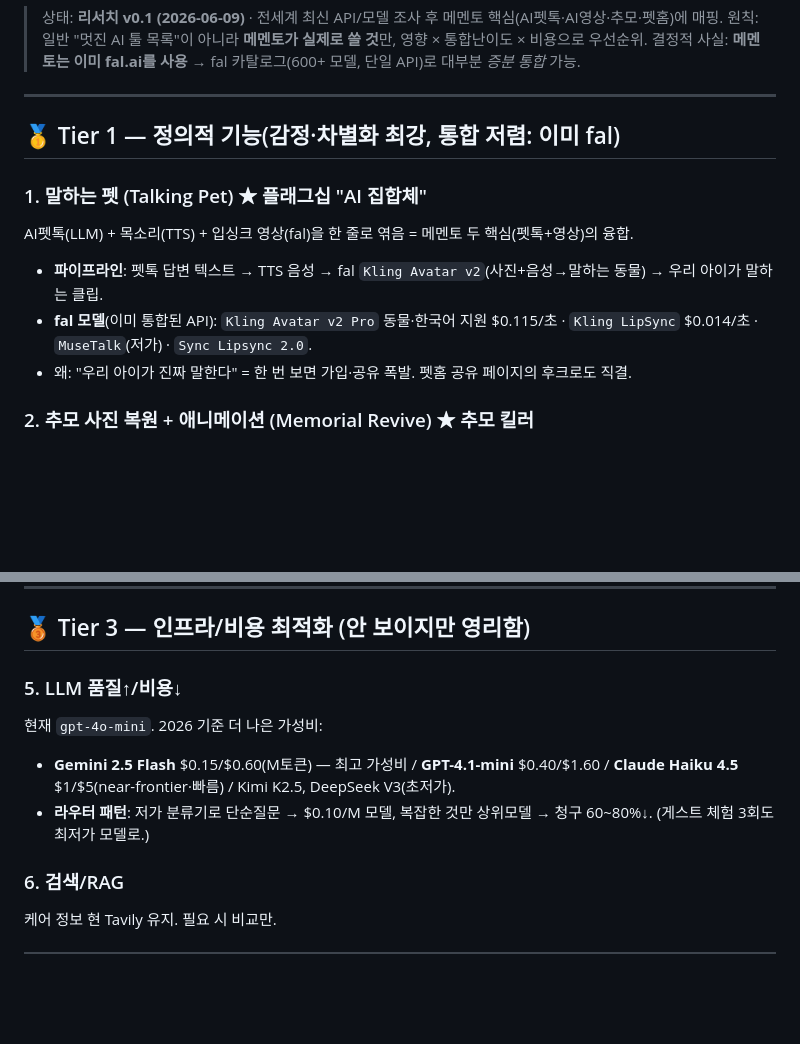
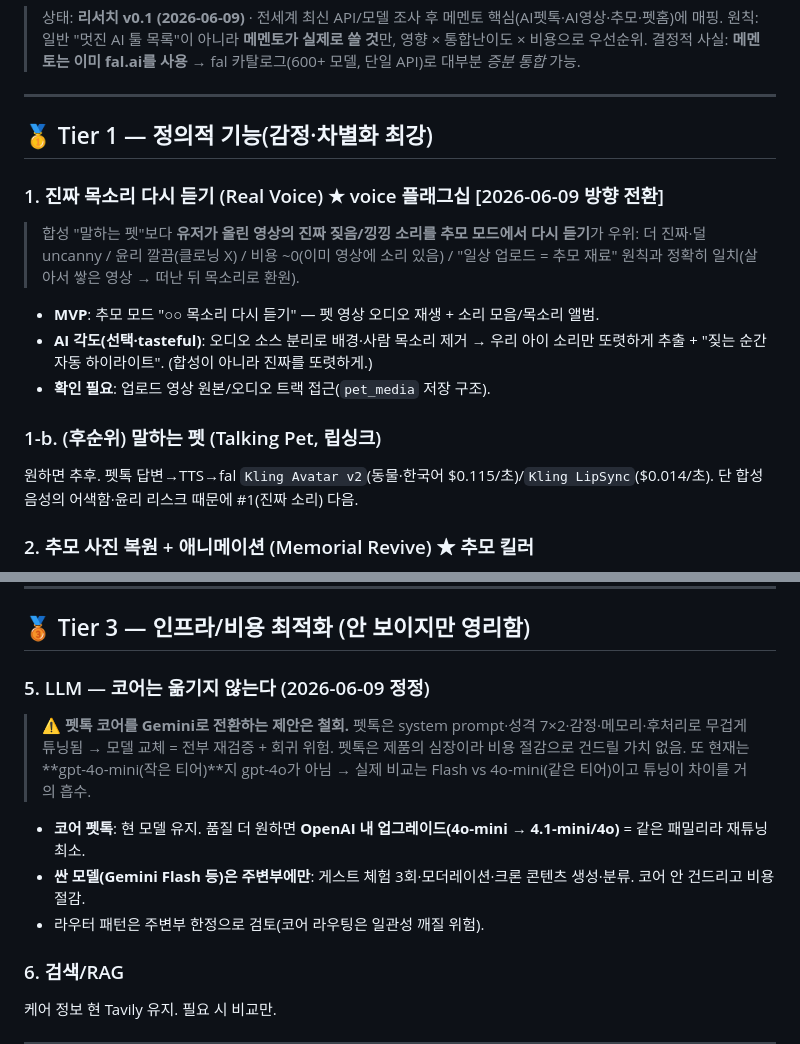
Before and after one commit to sharkwind1-pixel/memento1, a Markdown page: docs/AI-ROADMAP.md, 2 parts joined by grey strips. GitHub-like rendering; blank space fills up the shorter version.

Commit message:
docs(ai-roadmap): voice 방향 전환(진짜 목소리 다시 듣기) + 펫톡 코어 모델 전환 철회
- voice 플래그십 = 합성 '말하는 펫' → '유저 영상의 진짜 짖음/낑낑을 추모모드에서
  다시 듣기'(더 진짜·윤리 깔끔·비용~0·일상→추모 원칙 일치). 말하는 펫은 후순위.
  AI 각도=오디오 소스분리로 우리 아이 소리만 또렷하게.
- 펫톡 코어 Gemini 전환 제안 철회: 무거운 튜닝 재검증/회귀 위험 > 비용절감.
  현재 gpt-4o-mini(≠4o); 더 원하면 OpenAI 내 업그레이드. 싼 모델은 주변부만.

Co-Authored-By: Claude Opus 4.8 <noreply@anthropic.com>

```diff
--- a/docs/AI-ROADMAP.md
+++ b/docs/AI-ROADMAP.md
@@ -6,13 +6,18 @@
 
 ---
 
-## 🥇 Tier 1 — 정의적 기능(감정·차별화 최강, 통합 저렴: 이미 fal)
+## 🥇 Tier 1 — 정의적 기능(감정·차별화 최강)
 
-### 1. 말하는 펫 (Talking Pet) ★ 플래그십 "AI 집합체"
-AI펫톡(LLM) + 목소리(TTS) + 입싱크 영상(fal)을 한 줄로 엮음 = 메멘토 두 핵심(펫톡+영상)의 융합.
-- **파이프라인**: 펫톡 답변 텍스트 → TTS 음성 → fal `Kling Avatar v2`(사진+음성→말하는 동물) → 우리 아이가 말하는 클립.
-- **fal 모델**(이미 통합된 API): `Kling Avatar v2 Pro` 동물·한국어 지원 $0.115/초 · `Kling LipSync` $0.014/초 · `MuseTalk`(저가) · `Sync Lipsync 2.0`.
-- 왜: "우리 아이가 진짜 말한다" = 한 번 보면 가입·공유 폭발. 펫홈 공유 페이지의 후크로도 직결.
+### 1. 진짜 목소리 다시 듣기 (Real Voice) ★ voice 플래그십  [2026-06-09 방향 전환]
+> 합성 "말하는 펫"보다 **유저가 올린 영상의 진짜 짖음/낑낑 소리를 추모 모드에서 다시 듣기**가 우위:
+> 더 진짜·덜 uncanny / 윤리 깔끔(클로닝 X) / 비용 ~0(이미 영상에 소리 있음) /
+> "일상 업로드 = 추모 재료" 원칙과 정확히 일치(살아서 쌓은 영상 → 떠난 뒤 목소리로 환원).
+- **MVP**: 추모 모드 "○○ 목소리 다시 듣기" — 펫 영상 오디오 재생 + 소리 모음/목소리 앨범.
+- **AI 각도(선택·tasteful)**: 오디오 소스 분리로 배경·사람 목소리 제거 → 우리 아이 소리만 또렷하게 추출 + "짖는 순간 자동 하이라이트". (합성이 아니라 진짜를 또렷하게.)
+- **확인 필요**: 업로드 영상 원본/오디오 트랙 접근(`pet_media` 저장 구조).
+
+### 1-b. (후순위) 말하는 펫 (Talking Pet, 립싱크)
+원하면 추후. 펫톡 답변→TTS→fal `Kling Avatar v2`(동물·한국어 $0.115/초)/`Kling LipSync`($0.014/초). 단 합성 음성의 어색함·윤리 리스크 때문에 #1(진짜 소리) 다음.
 
 ### 2. 추모 사진 복원 + 애니메이션 (Memorial Revive) ★ 추모 킬러
 오래되거나 흐린·유일한 사진 → 복원·컬러화 → 부드러운 움직임. "다시 한 번 움직이는 우리 아이." (Deep Nostalgia가 대규모 수요 증명.)
@@ -38,10 +43,13 @@ AI펫톡(LLM) + 목소리(TTS) + 입싱크 영상(fal)을 한 줄로 엮음 =
 
 ## 🥉 Tier 3 — 인프라/비용 최적화 (안 보이지만 영리함)
 
-### 5. LLM 품질↑/비용↓
-현재 `gpt-4o-mini`. 2026 기준 더 나은 가성비:
-- **Gemini 2.5 Flash** $0.15/$0.60(M토큰) — 최고 가성비 / **GPT-4.1-mini** $0.40/$1.60 / **Claude Haiku 4.5** $1/$5(near-frontier·빠름) / Kimi K2.5, DeepSeek V3(초저가).
-- **라우터 패턴**: 저가 분류기로 단순질문 → $0.10/M 모델, 복잡한 것만 상위모델 → 청구 60~80%↓. (게스트 체험 3회도 최저가 모델로.)
+### 5. LLM — 코어는 옮기지 않는다 (2026-06-09 정정)
+> ⚠️ **펫톡 코어를 Gemini로 전환하는 제안은 철회.** 펫톡은 system prompt·성격 7×2·감정·메모리·후처리로
+> 무겁게 튜닝됨 → 모델 교체 = 전부 재검증 + 회귀 위험. 펫톡은 제품의 심장이라 비용 절감으로 건드릴 가치 없음.
+> 또 현재는 **gpt-4o-mini(작은 티어)**지 gpt-4o가 아님 → 실제 비교는 Flash vs 4o-mini(같은 티어)이고 튜닝이 차이를 거의 흡수.
+- **코어 펫톡**: 현 모델 유지. 품질 더 원하면 **OpenAI 내 업그레이드(4o-mini → 4.1-mini/4o)** = 같은 패밀리라 재튜닝 최소.
+- **싼 모델(Gemini Flash 등)은 주변부에만**: 게스트 체험 3회·모더레이션·크론 콘텐츠 생성·분류. 코어 안 건드리고 비용 절감.
+- 라우터 패턴은 주변부 한정으로 검토(코어 라우팅은 일관성 깨질 위험).
 
 ### 6. 검색/RAG
 케어 정보 현 Tavily 유지. 필요 시 비교만.
```
